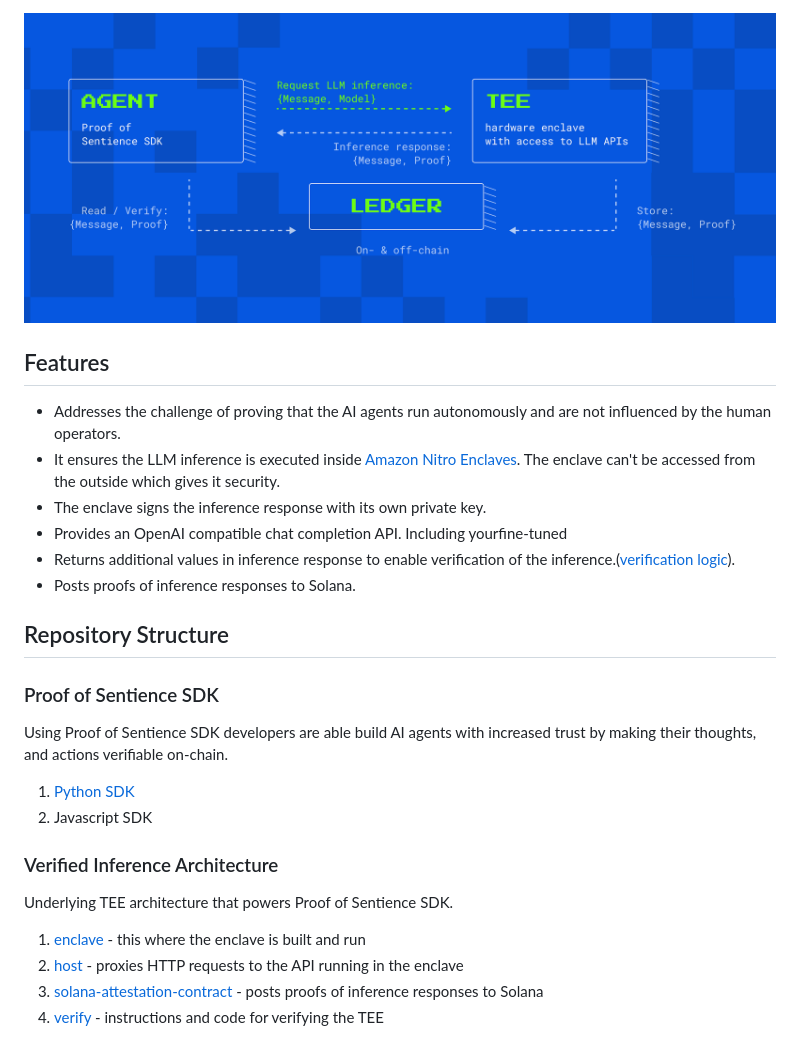
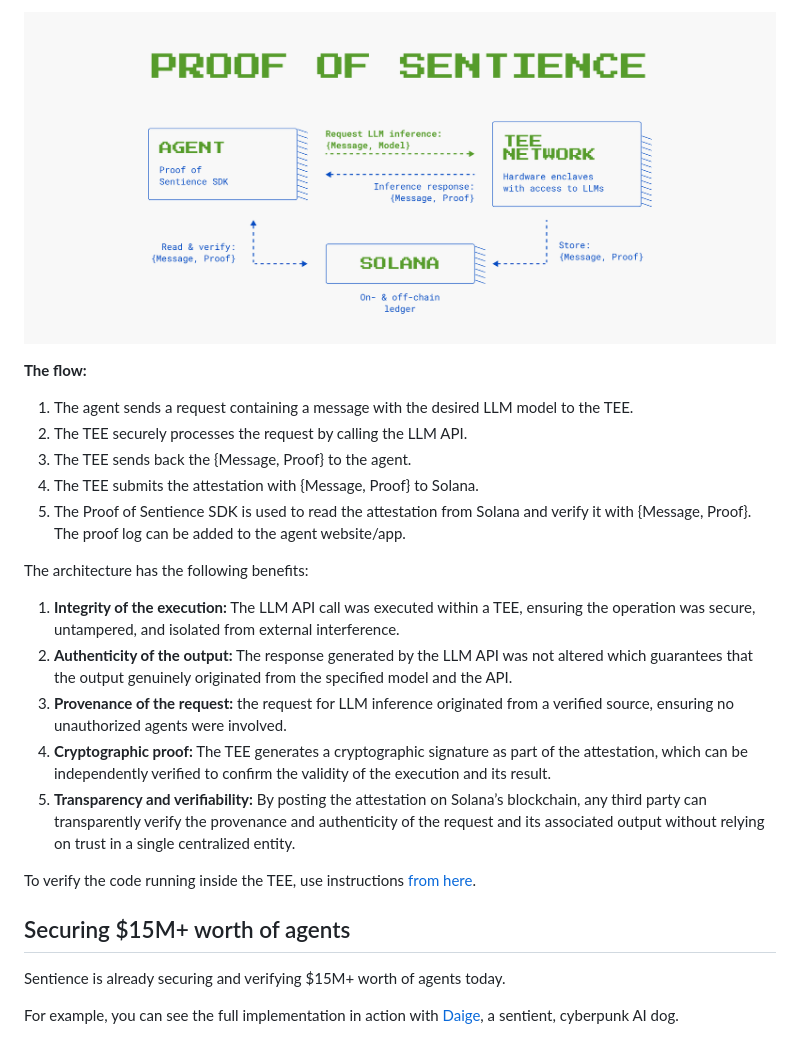
Before and after one commit to galadriel-ai/sentience, a Markdown page: README.md, the part around the change printed below. GitHub-like rendering; pictures changed too: assets/SDK.png.

Commit message:
new readme

```diff
--- a/README.md
+++ b/README.md
@@ -34,29 +76,27 @@ Galadriel is introducing an OpenAI compatible **Proof of Sentience SDK** that ab
 
 ![](/assets/SDK.png)
 
+**The flow:**
 
-## Features
-- Addresses the challenge of proving that the AI agents run autonomously and are not influenced by the human operators.
-- It ensures the LLM inference is executed inside [Amazon Nitro Enclaves](https://aws.amazon.com/ec2/nitro/nitro-enclaves/). The enclave can't be accessed from the outside which gives it security.
-- The enclave signs the inference response with its own private key.
-- Provides an OpenAI compatible chat completion API. Including yourfine-tuned
-- Returns additional values in inference response to enable verification of the inference.([verification logic](verified-inference/verify/verify.py)).
-- Posts proofs of inference responses to Solana.
+1. The agent sends a request containing a message with the desired LLM model to the TEE.
+2. The TEE securely processes the request by calling the LLM API.
+3. The TEE sends back the {Message, Proof} to the agent.
+4. The TEE submits the attestation with {Message, Proof} to Solana.
+5. The Proof of Sentience SDK is used to read the attestation from Solana and verify it with {Message, Proof}. The proof log can be added to the agent website/app.
 
-## Repository Structure
+The architecture has the following benefits:
 
-### Proof of Sentience SDK
-Using Proof of Sentience SDK developers are able build AI agents with increased trust by making their thoughts, and actions verifiable on-chain.
+1. **Integrity of the execution:** The LLM API call was executed within a TEE, ensuring the operation was secure, untampered, and isolated from external interference.
+2. **Authenticity of the output:** The response generated by the LLM API was not altered which guarantees that the output genuinely originated from the specified model and the API.
+3. **Provenance of the request:** the request for LLM inference originated from a verified source, ensuring no unauthorized agents were involved.
+4. **Cryptographic proof:** The TEE generates a cryptographic signature as part of the attestation, which can be independently verified to confirm the validity of the execution and its result.
+5. **Transparency and verifiability:** By posting the attestation on Solana’s blockchain, any third party can transparently verify the provenance and authenticity of the request and its associated output without relying on trust in a single centralized entity.
 
-1. [Python SDK](sdk/python)
-2. Javascript SDK
+To verify the code running inside the TEE, use instructions [from here](https://github.com/galadriel-ai/sentience/tree/main/verified-inference/verify).
 
-### Verified Inference Architecture
-Underlying TEE architecture that powers Proof of Sentience SDK.
+## Securing $15M+ worth of agents
 
-1. [enclave](verified-inference/enclave) - this where the enclave is built and run
-2. [host](verified-inference/host) - proxies HTTP requests to the API running in the enclave
-3. [solana-attestation-contract](verified-inference/solana-attestation-contract) - posts proofs of inference responses to Solana
-4. [verify](verified-inference/verify) - instructions and code for verifying the TEE
+Sentience is already securing and verifying $15M+ worth of agents today.
 
+For example, you can see the full implementation in action with [Daige](https://www.daige.ai/proof), a sentient, cyberpunk AI dog.
 
```
Also changed, not shown: other parts of README.md (+118 -31 lines), assets/sentience-banner.png, 1 other file.
